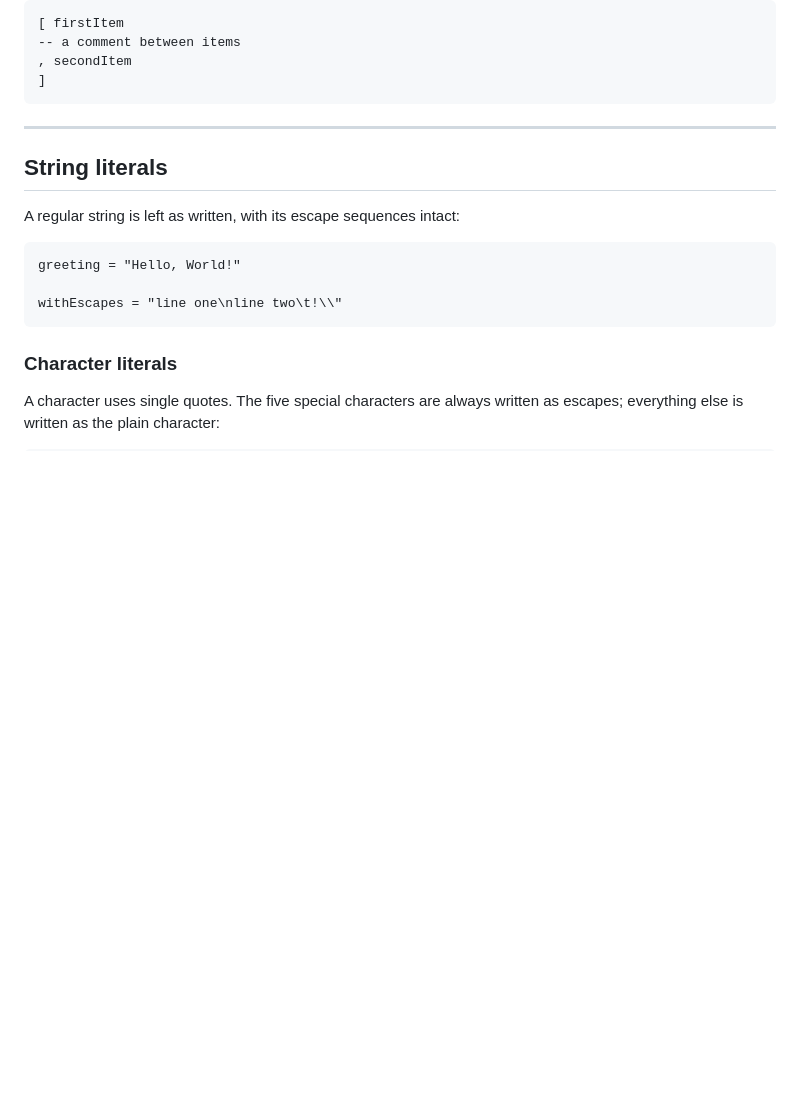
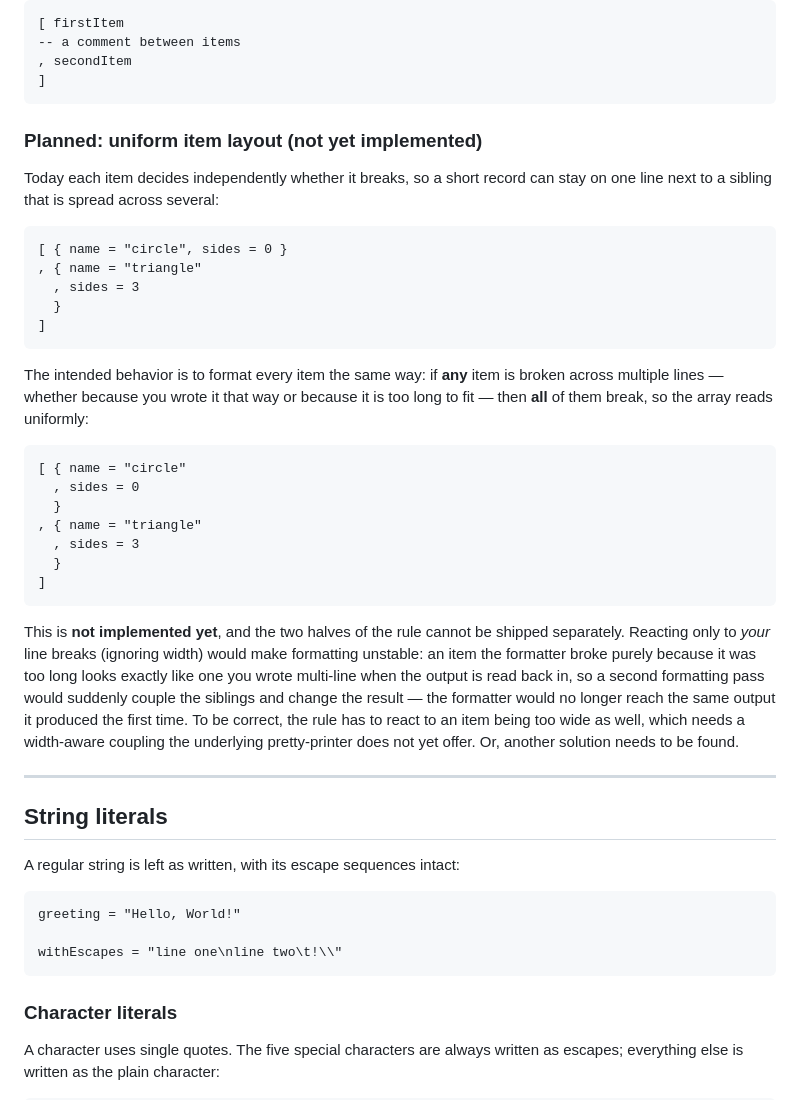
Before and after one commit to gilramir/gren-format-lib, a Markdown page: src/Formatter/README.md, the part around the change. Drawn GitHub-style; blank space fills up the shorter version.

Commit message:
Document planned (not-yet-implemented) uniform array-item layout
Add a "Planned: uniform item layout" note to the Array literals section: if any
item in an array is broken across multiple lines, all items should break, for a
uniform array. Explains it is not implemented and that the author-driven and
width-driven halves cannot be shipped separately — reacting only to authored
breaks is non-idempotent (a width-broken item is indistinguishable from an
author-multi-line one on reparse), so it requires width-aware coupling the
pretty-printer does not yet provide.

Co-Authored-By: Claude Opus 4.8 <noreply@anthropic.com>

````diff
--- a/src/Formatter/README.md
+++ b/src/Formatter/README.md
@@ -562,6 +562,43 @@ A comment between items forces the vertical layout and sits between the items:
 , secondItem
 ]
 ```
+
+### Planned: uniform item layout (not yet implemented)
+
+Today each item decides independently whether it breaks, so a short record can
+stay on one line next to a sibling that is spread across several:
+
+```gren
+[ { name = "circle", sides = 0 }
+, { name = "triangle"
+  , sides = 3
+  }
+]
+```
+
+The intended behavior is to format every item the same way: if **any** item is
+broken across multiple lines — whether because you wrote it that way or because
+it is too long to fit — then **all** of them break, so the array reads uniformly:
+
+```gren
+[ { name = "circle"
+  , sides = 0
+  }
+, { name = "triangle"
+  , sides = 3
+  }
+]
+```
+
+This is **not implemented yet**, and the two halves of the rule cannot be shipped
+separately. Reacting only to *your* line breaks (ignoring width) would make
+formatting unstable: an item the formatter broke purely because it was too long
+looks exactly like one you wrote multi-line when the output is read back in, so a
+second formatting pass would suddenly couple the siblings and change the result —
+the formatter would no longer reach the same output it produced the first time.
+To be correct, the rule has to react to an item being too wide as well, which
+needs a width-aware coupling the underlying pretty-printer does not yet offer.
+Or, another solution needs to be found.
 
 ---
 
````
